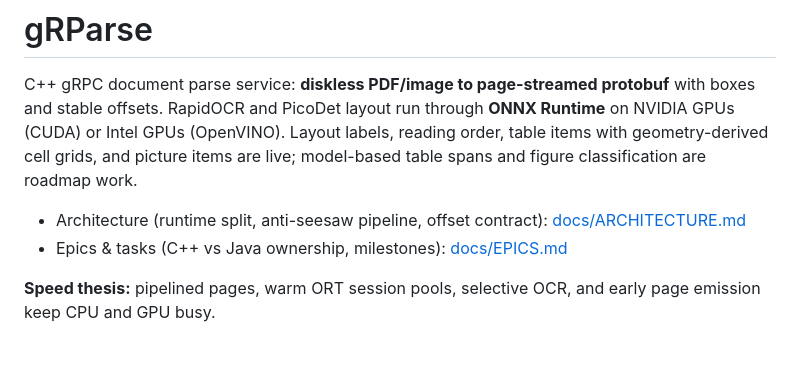
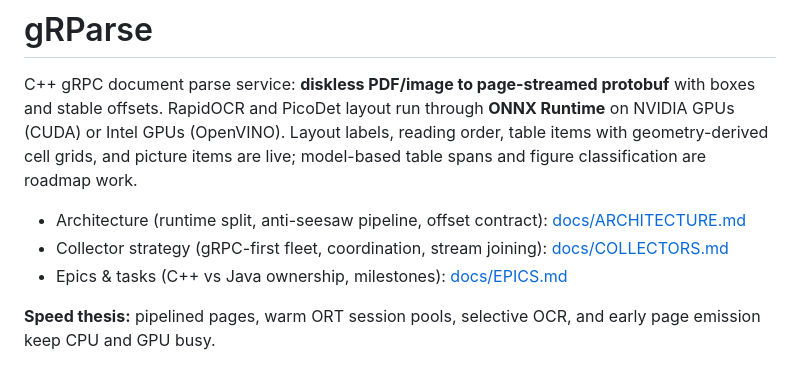
Before and after one commit to ai-pipestream/gRParse, a Markdown page: README.md, the part around the change. Drawn GitHub-style.

Commit message:
Document the collector strategy and link it from the README

```diff
--- a/README.md
+++ b/README.md
@@ -3,6 +3,7 @@
 C++ gRPC document parse service: **diskless PDF/image to page-streamed protobuf** with boxes and stable offsets. RapidOCR and PicoDet layout run through **ONNX Runtime** on NVIDIA GPUs (CUDA) or Intel GPUs (OpenVINO). Layout labels, reading order, table items with geometry-derived cell grids, and picture items are live; model-based table spans and figure classification are roadmap work.
 
 - Architecture (runtime split, anti-seesaw pipeline, offset contract): [docs/ARCHITECTURE.md](docs/ARCHITECTURE.md)
+- Collector strategy (gRPC-first fleet, coordination, stream joining): [docs/COLLECTORS.md](docs/COLLECTORS.md)
 - Epics & tasks (C++ vs Java ownership, milestones): [docs/EPICS.md](docs/EPICS.md)
 
 **Speed thesis:** pipelined pages, warm ORT session pools, selective OCR, and early page emission keep CPU and GPU busy.
```
Also changed, not shown: docs/COLLECTORS.md (added, +58 -0 lines).
